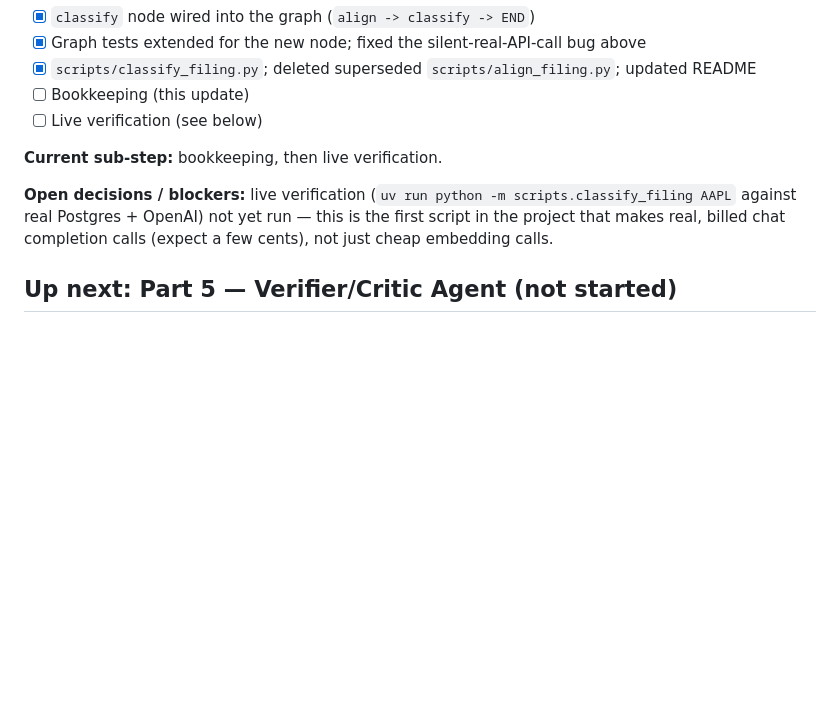
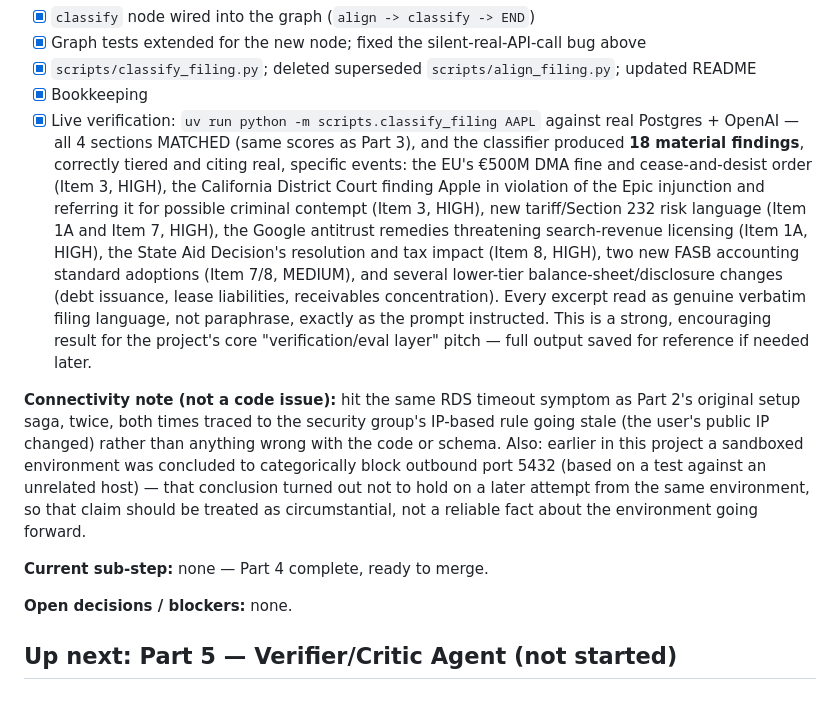
Before and after one commit to ritvikreddygangula/DeltaLedger-MCP, a Markdown page: PROGRESS.md, the part around the change. GitHub-like rendering; blank space fills up the shorter version.

```diff
--- a/PROGRESS.md
+++ b/PROGRESS.md
@@ -110,11 +110,13 @@ Scope decisions: storage is local SQLite for this Part (Postgres migration + emb
 - [x] `classify` node wired into the graph (`align -> classify -> END`)
 - [x] Graph tests extended for the new node; fixed the silent-real-API-call bug above
 - [x] `scripts/classify_filing.py`; deleted superseded `scripts/align_filing.py`; updated README
-- [ ] Bookkeeping (this update)
-- [ ] Live verification (see below)
+- [x] Bookkeeping
+- [x] Live verification: `uv run python -m scripts.classify_filing AAPL` against real Postgres + OpenAI — all 4 sections MATCHED (same scores as Part 3), and the classifier produced **18 material findings**, correctly tiered and citing real, specific events: the EU's €500M DMA fine and cease-and-desist order (Item 3, HIGH), the California District Court finding Apple in violation of the Epic injunction and referring it for possible criminal contempt (Item 3, HIGH), new tariff/Section 232 risk language (Item 1A and Item 7, HIGH), the Google antitrust remedies threatening search-revenue licensing (Item 1A, HIGH), the State Aid Decision's resolution and tax impact (Item 8, HIGH), two new FASB accounting standard adoptions (Item 7/8, MEDIUM), and several lower-tier balance-sheet/disclosure changes (debt issuance, lease liabilities, receivables concentration). Every excerpt read as genuine verbatim filing language, not paraphrase, exactly as the prompt instructed. This is a strong, encouraging result for the project's core "verification/eval layer" pitch — full output saved for reference if needed later.
 
-**Current sub-step:** bookkeeping, then live verification.
+**Connectivity note (not a code issue):** hit the same RDS timeout symptom as Part 2's original setup saga, twice, both times traced to the security group's IP-based rule going stale (the user's public IP changed) rather than anything wrong with the code or schema. Also: earlier in this project a sandboxed environment was concluded to categorically block outbound port 5432 (based on a test against an unrelated host) — that conclusion turned out not to hold on a later attempt from the same environment, so that claim should be treated as circumstantial, not a reliable fact about the environment going forward.
 
-**Open decisions / blockers:** live verification (`uv run python -m scripts.classify_filing AAPL` against real Postgres + OpenAI) not yet run — this is the first script in the project that makes real, billed chat completion calls (expect a few cents), not just cheap embedding calls.
+**Current sub-step:** none — Part 4 complete, ready to merge.
+
+**Open decisions / blockers:** none.
 
 ## Up next: Part 5 — Verifier/Critic Agent (not started)
```
